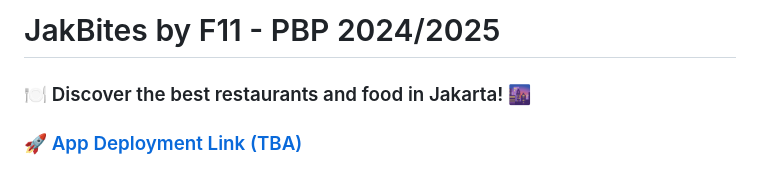
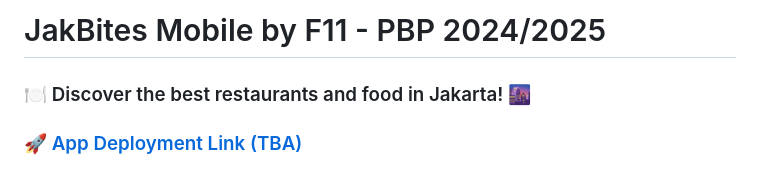
Before and after one commit to PBP-11/jakbites-mobile, a Markdown page: README.md, the part around the change. Rendered like a GitHub page.

```diff
--- a/README.md
+++ b/README.md
@@ -1,4 +1,4 @@
-# JakBites by F11 - PBP 2024/2025
+# JakBites Mobile by F11 - PBP 2024/2025
 
 ### 🍽️ Discover the best restaurants and food in Jakarta! 🌆
 
```
